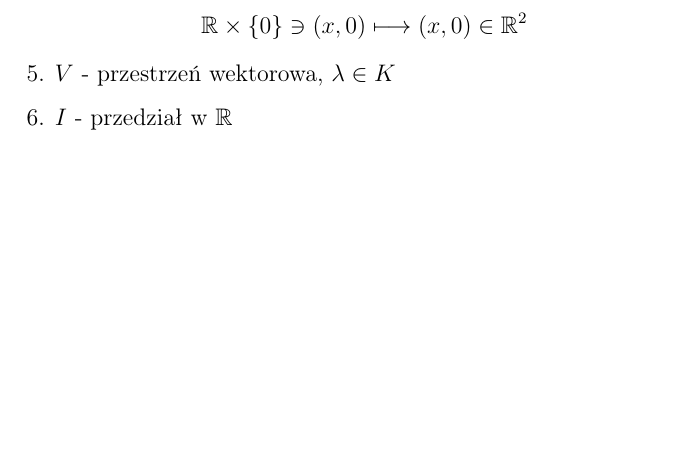
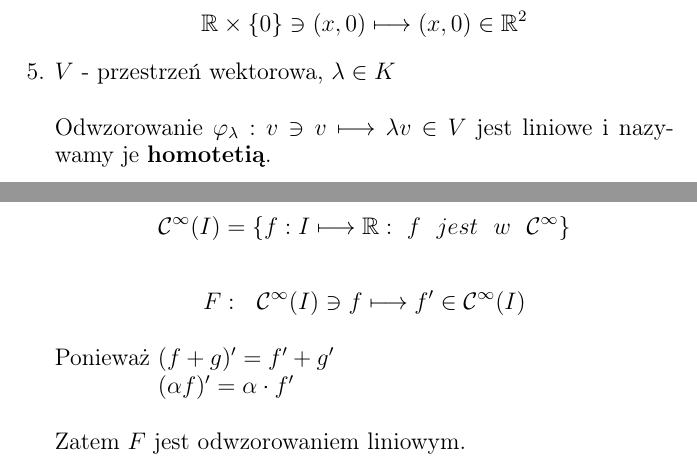
Before and after one commit to hjaremko/alg2-wyklad, a LaTeX document (algebra2.tex): part of page 6 of 6 before the commit and two parts of pages 6 and 7 of 7 after it, the two joined at a grey line, cut so that both start at the same text, the shorter picture padded with empty space. Compiled offline with pdfLaTeX.

Commit message:
Podpunkty 5 i 6 z przykładu 7.1

```diff
--- a/algebra2.tex
+++ b/algebra2.tex
@@ -372,9 +372,26 @@
                 \mathbb{R} \times \{0\} \ni (x,0) \longmapsto (x,0) \in \mathbb{R}^2
             \end{equation*}
         \item
-            $ V $ - przestrzeń wektorowa, $ \lambda \in K $
+            $ V $ - przestrzeń wektorowa, $ \lambda \in K $\\\\
+            Odwzorowanie $ \varphi_\lambda: v \ni v \longmapsto \lambda v \in V $
+            jest liniowe i nazywamy je \textbf{homotetią}.
         \item
-            $ I $ - przedział w $ \mathbb{R} $
+            $ I $ - przedział w $ \mathbb{R} $ \\
+            \begin{equation*}
+                \mathcal{C}^\infty(I) = \{ f: I \longmapsto \mathbb{R}:
+                ~f~~jest~~w~~\mathcal{C}^\infty \}
+            \end{equation*}
+
+            \begin{equation*}
+                F:~~ \mathcal{C}^\infty(I) \ni f \longmapsto f' \in \mathcal{C}^\infty(I)
+            \end{equation*}
+
+            \begin{tabbing}
+                Ponieważ \= $ (f+g)' = f' + g' $ \\
+                         \> $ (\alpha f)' = \alpha \cdot f' $
+            \end{tabbing}
+
+            Zatem $F$ jest odwzorowaniem liniowym.
     \end{enumerate}
 
     % Jeśli $ V = W $, to $ \varphi $ nazywamy \textbf{endomorfizmem}.\\
```
Also changed, not shown: algebra2.pdf, algebra2.tex (6 more changed lines).
